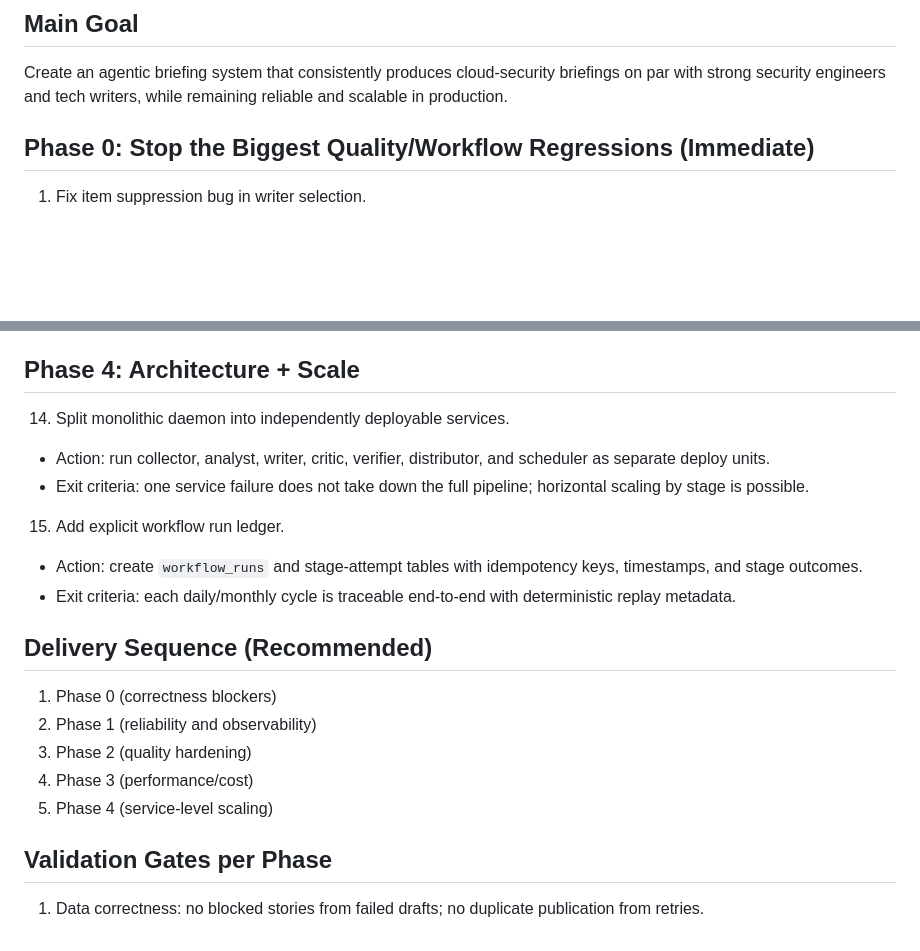
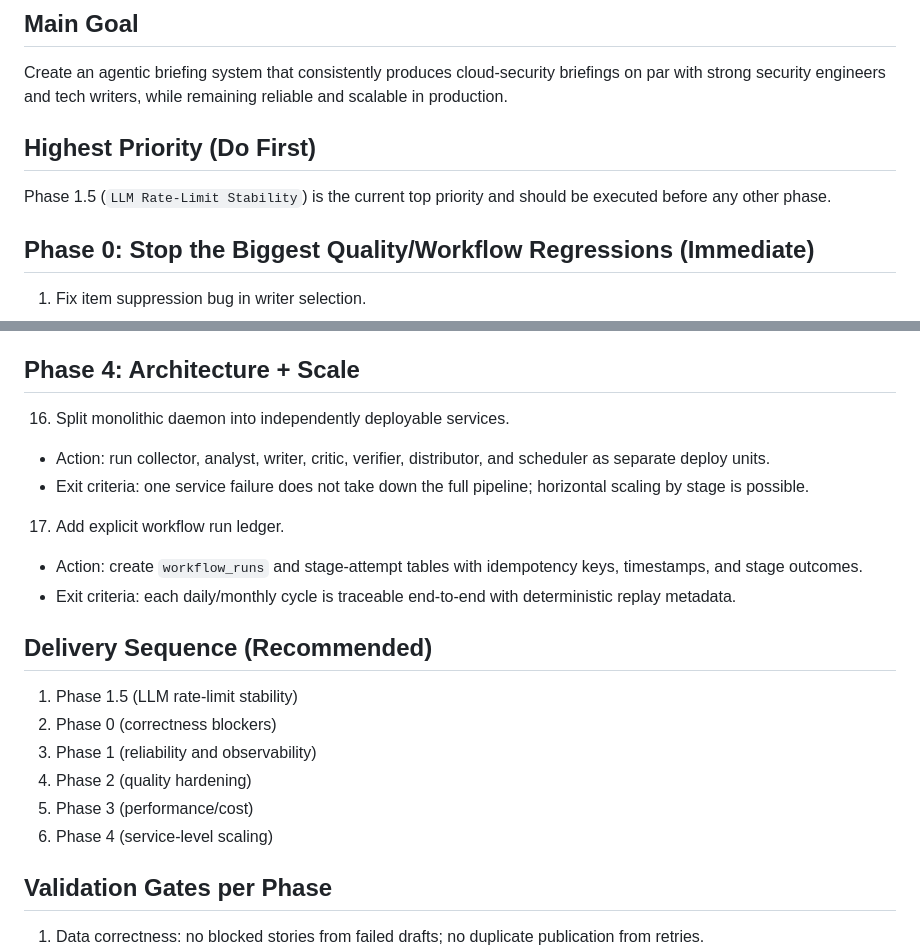
Before and after one commit to andreyka/broken-cloud-news, a Markdown page: NEXT_STEPS.md, 2 parts joined by grey strips. Drawn GitHub-style; blank space fills up the shorter version.

```diff
--- a/NEXT_STEPS.md
+++ b/NEXT_STEPS.md
@@ -2,6 +2,9 @@
 
 ## Main Goal
 Create an agentic briefing system that consistently produces cloud-security briefings on par with strong security engineers and tech writers, while remaining reliable and scalable in production.
+
+## Highest Priority (Do First)
+Phase 1.5 (`LLM Rate-Limit Stability`) is the current top priority and should be executed before any other phase.
 
 ## Phase 0: Stop the Biggest Quality/Workflow Regressions (Immediate)
 
@@ -79,21 +109,22 @@ Create an agentic briefing system that consistently produces cloud-security brie
 
 ## Phase 4: Architecture + Scale
 
-14. Split monolithic daemon into independently deployable services.
+16. Split monolithic daemon into independently deployable services.
 - Action: run collector, analyst, writer, critic, verifier, distributor, and scheduler as separate deploy units.
 - Exit criteria: one service failure does not take down the full pipeline; horizontal scaling by stage is possible.
 
-15. Add explicit workflow run ledger.
+17. Add explicit workflow run ledger.
 - Action: create `workflow_runs` and stage-attempt tables with idempotency keys, timestamps, and stage outcomes.
 - Exit criteria: each daily/monthly cycle is traceable end-to-end with deterministic replay metadata.
 
 ## Delivery Sequence (Recommended)
 
-1. Phase 0 (correctness blockers)
-2. Phase 1 (reliability and observability)
-3. Phase 2 (quality hardening)
-4. Phase 3 (performance/cost)
-5. Phase 4 (service-level scaling)
+1. Phase 1.5 (LLM rate-limit stability)
+2. Phase 0 (correctness blockers)
+3. Phase 1 (reliability and observability)
+4. Phase 2 (quality hardening)
+5. Phase 3 (performance/cost)
+6. Phase 4 (service-level scaling)
 
 ## Validation Gates per Phase
 
```
Also changed, not shown: other parts of NEXT_STEPS.md (+33 -6 lines).
